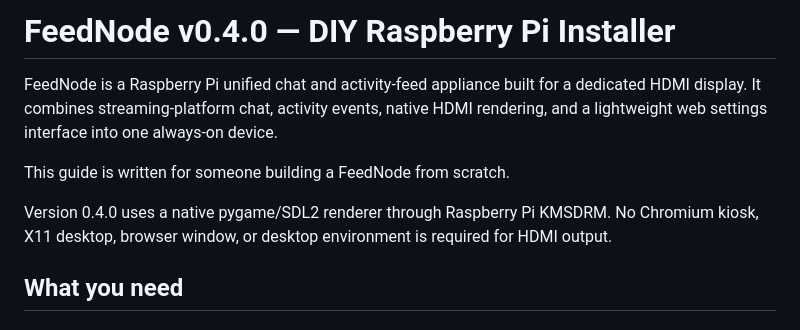
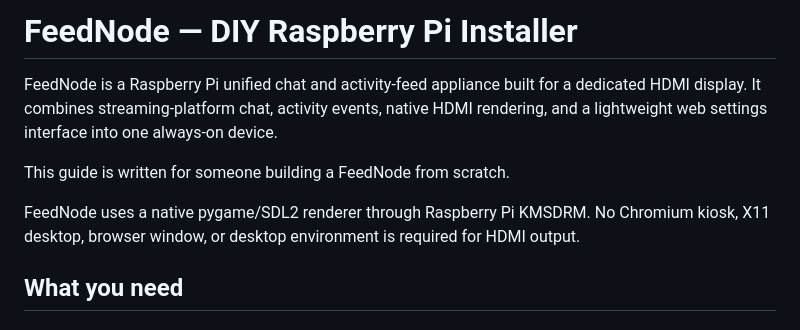
Before and after one commit to iamvinyl/FeedNode, a Markdown page: README.md, the part around one of its changes. Rendered like a GitHub page.

```diff
--- a/README.md
+++ b/README.md
@@ -1,10 +1,10 @@
-# FeedNode v0.4.0 — DIY Raspberry Pi Installer
+# FeedNode — DIY Raspberry Pi Installer
 
 FeedNode is a Raspberry Pi unified chat and activity-feed appliance built for a dedicated HDMI display. It combines streaming-platform chat, activity events, native HDMI rendering, and a lightweight web settings interface into one always-on device.
 
 This guide is written for someone building a FeedNode from scratch.
 
-Version 0.4.0 uses a native pygame/SDL2 renderer through Raspberry Pi KMSDRM. No Chromium kiosk, X11 desktop, browser window, or desktop environment is required for HDMI output.
+FeedNode uses a native pygame/SDL2 renderer through Raspberry Pi KMSDRM. No Chromium kiosk, X11 desktop, browser window, or desktop environment is required for HDMI output.
 
 ## What you need
 
```
Also changed, not shown: other parts of README.md (+34 -44 lines).
